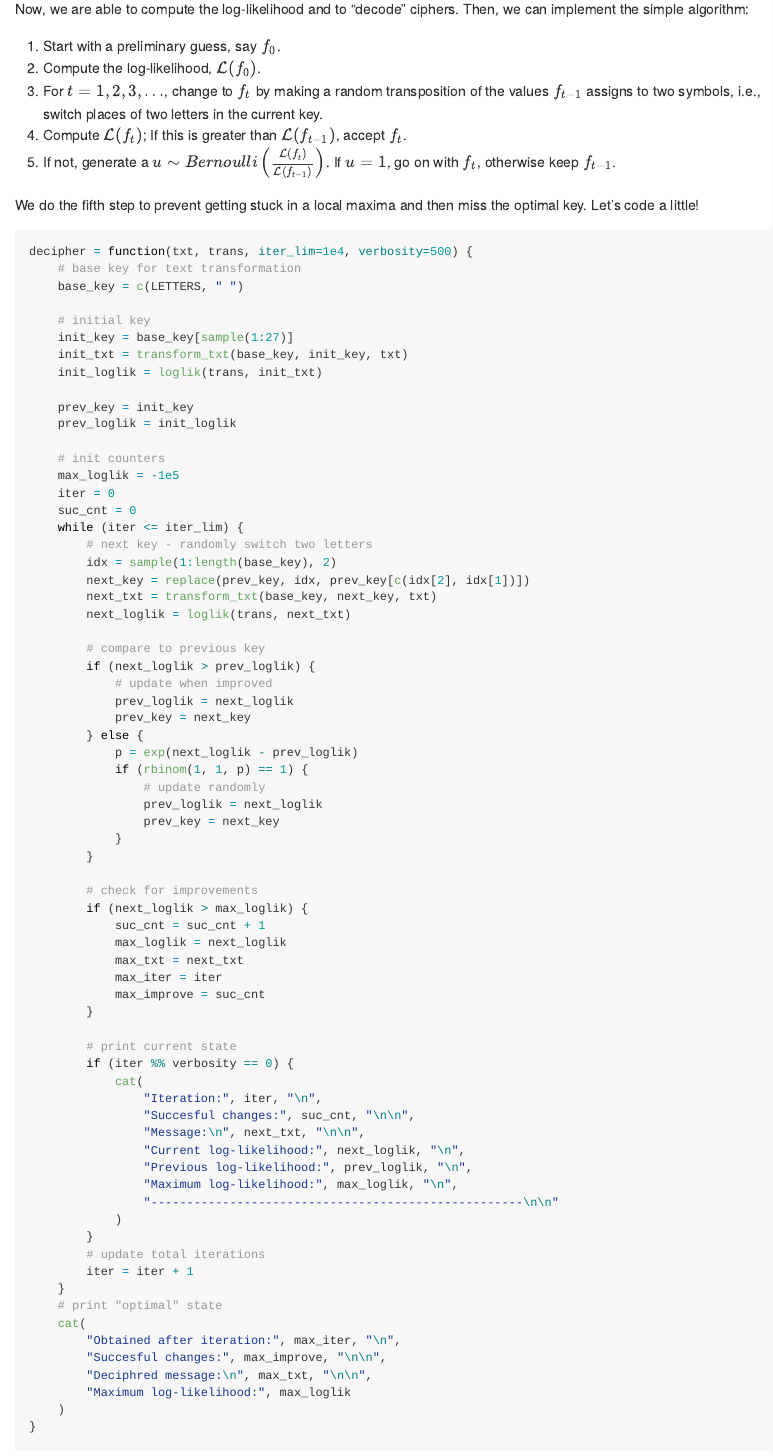
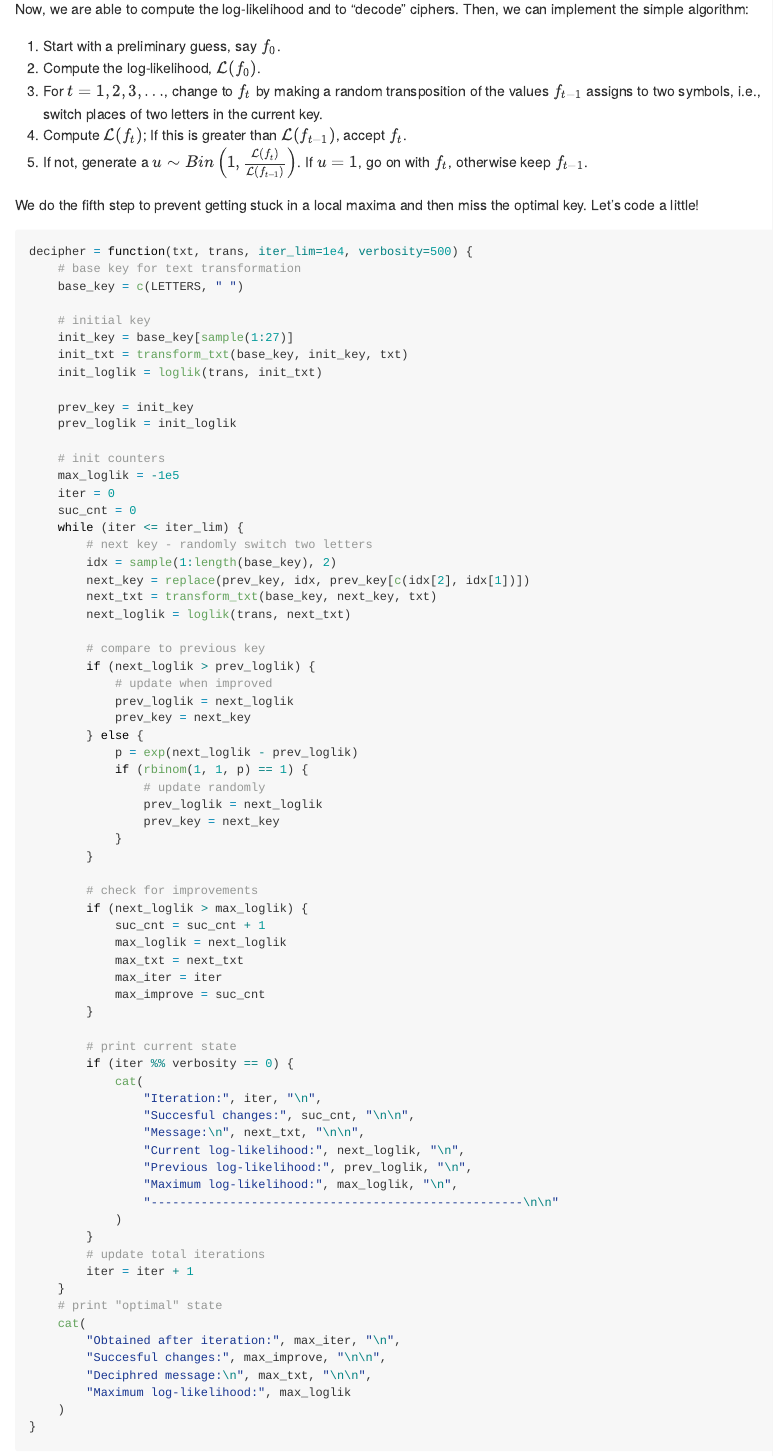
Before and after one commit to rickyhugo/decipher-algo, an R Markdown document (decipher-algo.Rmd): the page in a window 1100 px wide, from 3120 px down. Rendered offline with R 4.5, knitr and Pandoc, with nearby package versions; some code elsewhere in the file could not run offline; long lines of code are wrapped.

Commit message:
Updated TeX.

```diff
--- a/decipher-algo.Rmd
+++ b/decipher-algo.Rmd
@@ -80,7 +80,7 @@ Now, we are able to compute the log-likelihood and to "decode" ciphers. Then, we
 2. Compute the log-likelihood, $\mathcal{L}(f_0)$.
 3. For $t = 1,2,3,\ldots$, change to $f_t$ by making a random transposition of the values $f_{t-1}$ assigns to two symbols, i.e., switch places of two letters in the current key.
 4. Compute $\mathcal{L}(f_t)$; If this is greater than $\mathcal{L}(f_{t-1})$, accept $f_t$.
-5. If not, generate a $u \sim Bernoulli\left(\frac{\mathcal{L}(f_t)}{\mathcal{L}(f_{t-1})}\right)$. If $u = 1$, go on with $f_t$, otherwise keep $f_{t-1}$.
+5. If not, generate a $u \sim Bin\left(1, \frac{\mathcal{L}(f_t)}{\mathcal{L}(f_{t-1})}\right)$. If $u = 1$, go on with $f_t$, otherwise keep $f_{t-1}$.
 
 We do the fifth step to prevent getting stuck in a local maxima and then miss the optimal key.
 Let's code a little!
```
